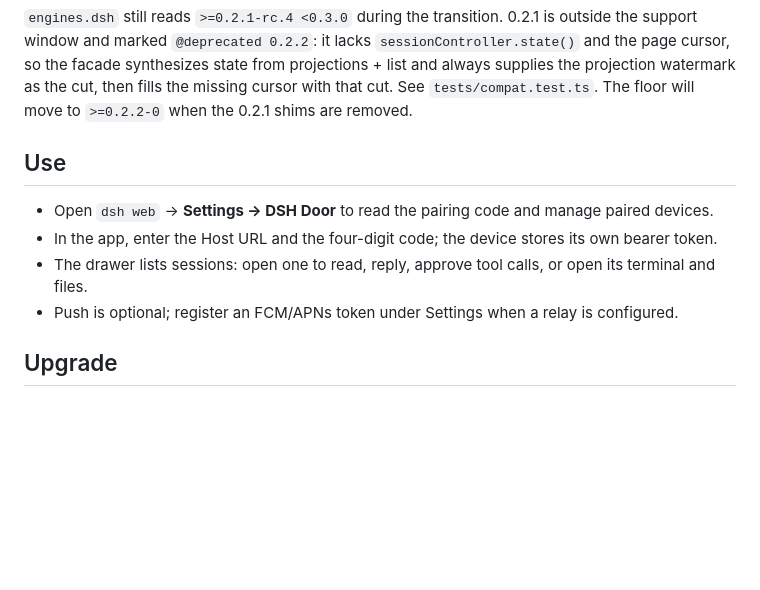
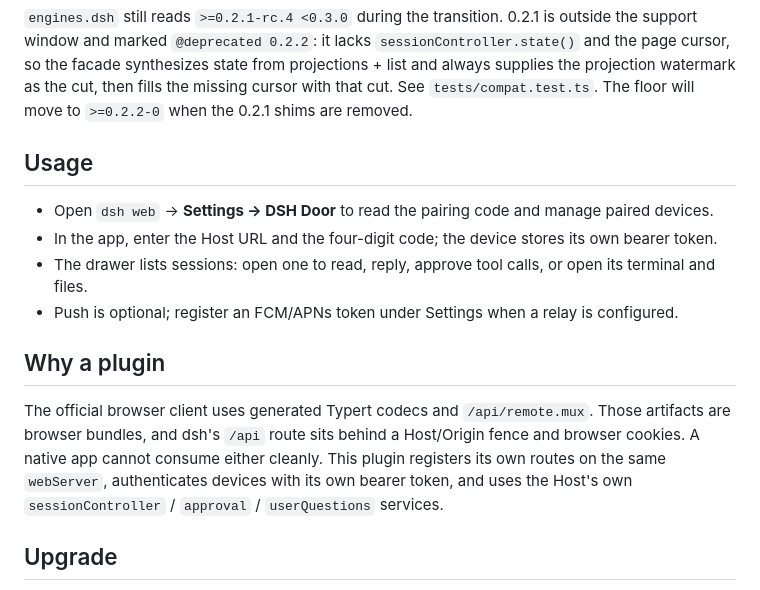
Before and after one commit to ada87/dsh-door, a Markdown page: README.md, the part around one of its changes. GitHub-like rendering; blank space fills up the shorter version.

```diff
--- a/README.md
+++ b/README.md
@@ -64,12 +76,21 @@ from projections + list and always supplies the projection watermark as the cut,
 then fills the missing cursor with that cut. See `tests/compat.test.ts`. The
 floor will move to `>=0.2.2-0` when the 0.2.1 shims are removed.
 
-## Use
+## Usage
 
 - Open `dsh web` → **Settings → DSH Door** to read the pairing code and manage paired devices.
 - In the app, enter the Host URL and the four-digit code; the device stores its own bearer token.
 - The drawer lists sessions: open one to read, reply, approve tool calls, or open its terminal and files.
 - Push is optional; register an FCM/APNs token under Settings when a relay is configured.
+
+## Why a plugin
+
+The official browser client uses generated Typert codecs and `/api/remote.mux`.
+Those artifacts are browser bundles, and dsh's `/api` route sits behind a
+Host/Origin fence and browser cookies. A native app cannot consume either
+cleanly. This plugin registers its own routes on the same `webServer`, authenticates
+devices with its own bearer token, and uses the Host's own
+`sessionController` / `approval` / `userQuestions` services.
 
 ## Upgrade
 
```
Also changed, not shown: other parts of README.md (+21 -9 lines), docs/images/phone-drawer.png (added), docs/images/tablet-split.png (added), 1 other file.
